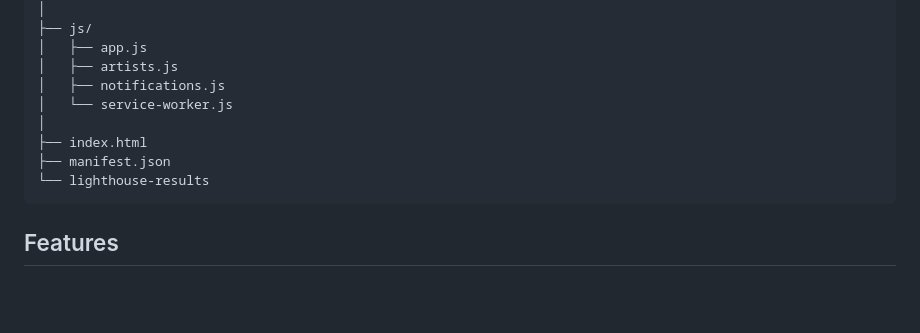
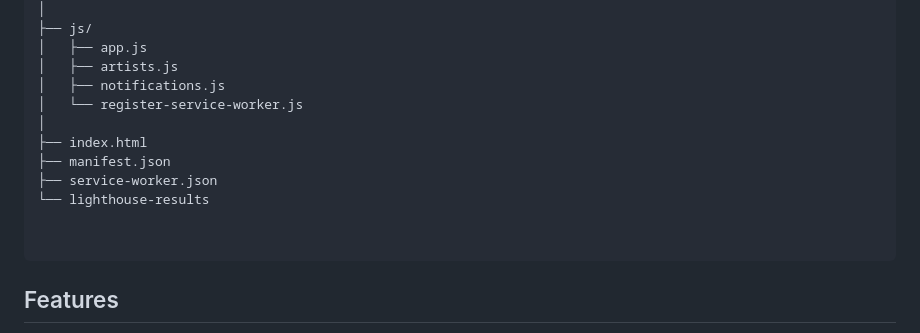
Before and after one commit to kuldeepyadavky/pwa, a Markdown page: README.md, the part around the change. Drawn GitHub-style; blank space fills up the shorter version.

Commit message:
update folder structure

````diff
--- a/README.md
+++ b/README.md
@@ -18,11 +18,14 @@ pwa/
 │   ├── app.js
 │   ├── artists.js
 │   ├── notifications.js
-│   └── service-worker.js
+│   └── register-service-worker.js
 │
 ├── index.html
 ├── manifest.json
+├── service-worker.json
 └── lighthouse-results
+
+
 ```
 
 ## Features
````
